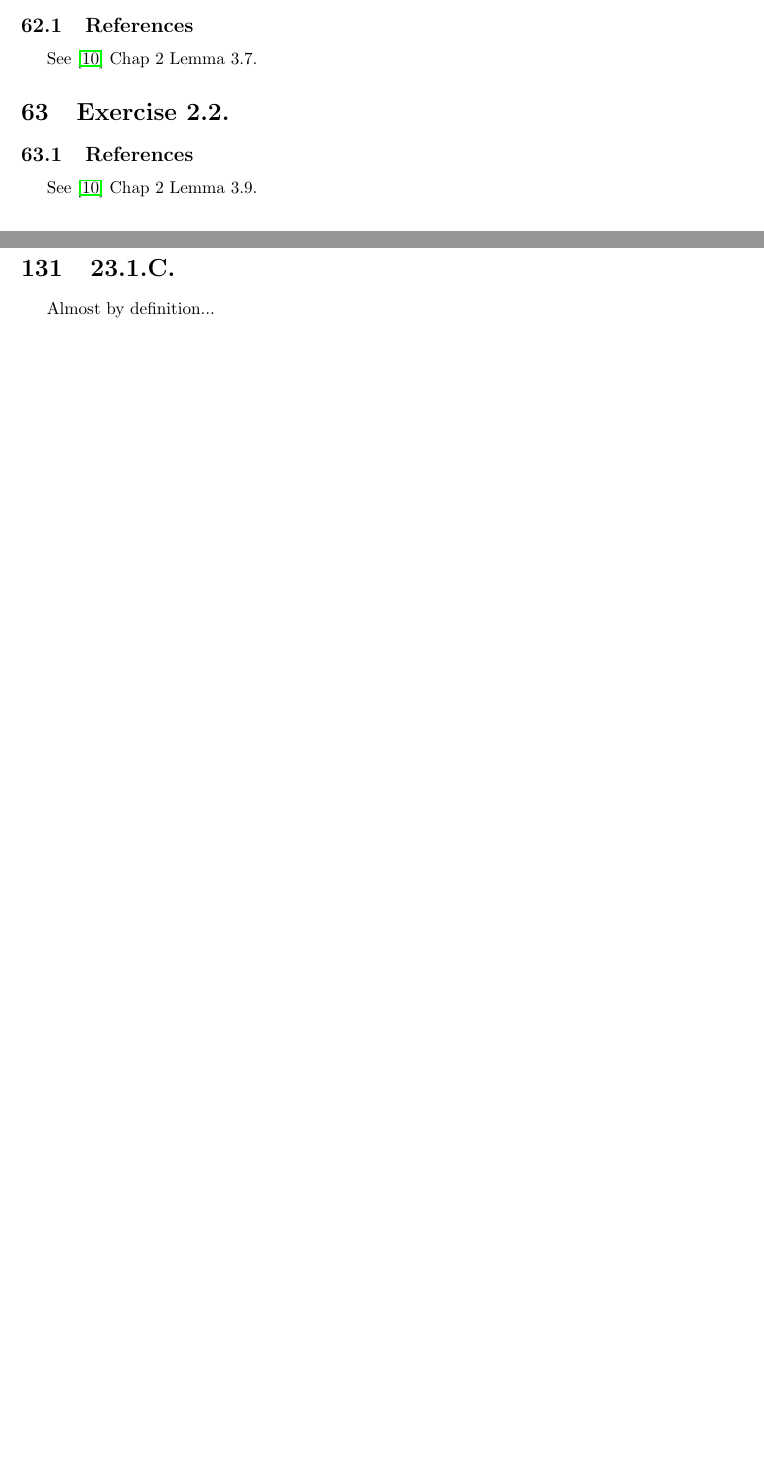
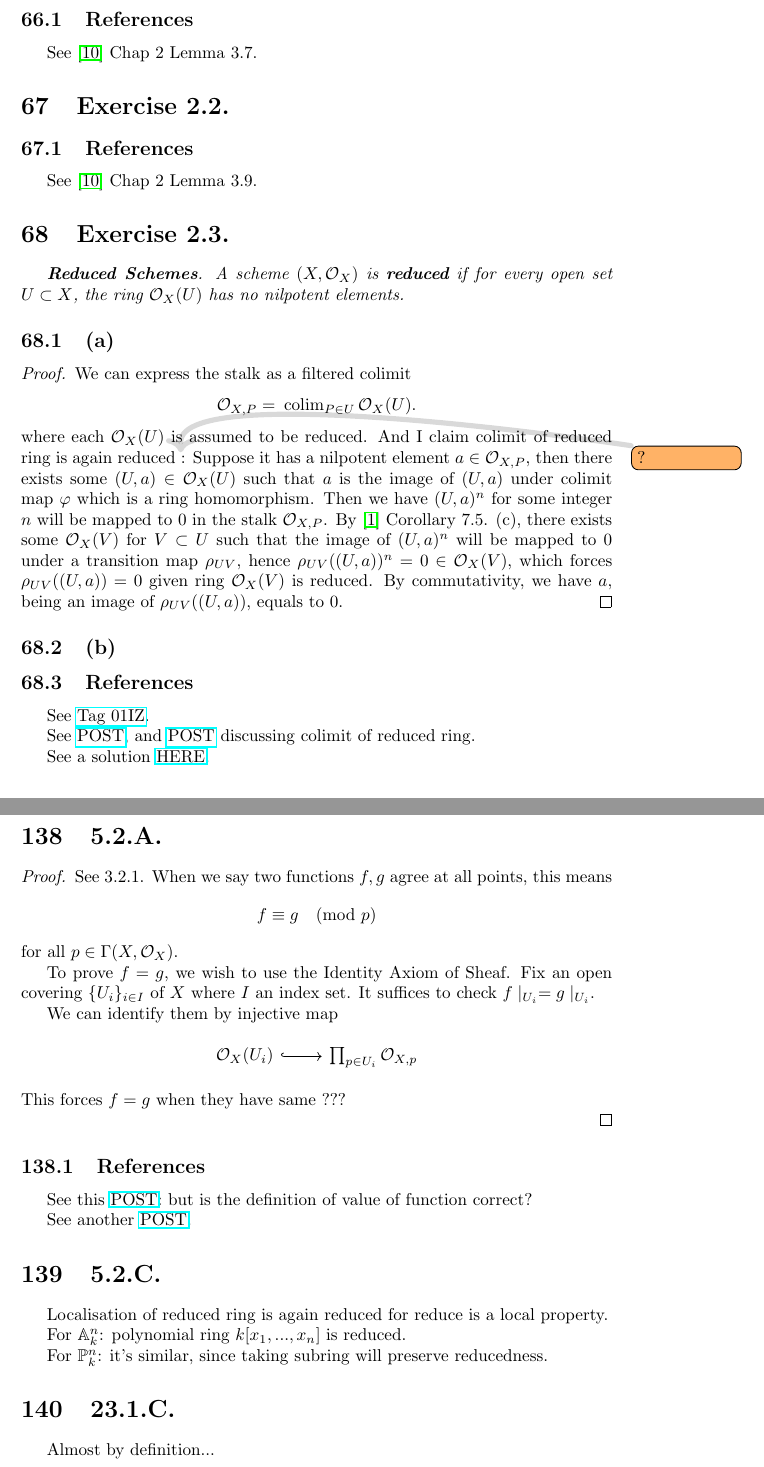
Before and after one commit to Ihcnurnat/Notes-Algebraic-Geometry, a LaTeX document (main.tex, which reads texFiles/01 Robin Hartshorne/Chapter 2.2.tex, texFiles/02 Ravi Vakil/Chapter 5.tex): two parts of pages 39 and 65 of 69 before the commit and two parts of pages 42 and 69 of 72 after it, joined at a grey line, cut so that both start at the same text, the shorter picture padded with empty space. Compiled offline with pdfLaTeX; a LaTeX package or settings file that is missing is left out.

Commit message:
Reduced Scheme

```diff
--- a/main.tex
+++ b/main.tex
@@ -13,6 +13,7 @@
 \usepackage{xcolor}
 \usepackage{multirow}
 \usepackage{dsfont}
+\usepackage{comment}
 \usepackage[capitalise]{cleveref}
 \usepackage[tikz]{ocgx2}
 %see here:  https://tex.stackexchange.com/questions/520455/how-to-hide-some-text-until-the-reader-clicks-on-it
--- a/texFiles/01 Robin Hartshorne/Chapter 2.2.tex
+++ b/texFiles/01 Robin Hartshorne/Chapter 2.2.tex
@@ -43,6 +84,33 @@ See \cite{qing2006algebraic} Chap 2 Lemma 3.7.
 
 See \cite{qing2006algebraic} Chap 2 Lemma 3.9.
 
+\section{Exercise 2.3.}
+\textit{\textbf{Reduced Schemes}. A scheme $(X,\mathcal O_X)$ is \textbf{reduced} if for every open set $U\subset X$, the ring $\mathcal O_X(U)$ has no nilpotent elements.}
+
+\subsection{(a)}
+
+\begin{proof}
+    We can express the stalk as a filtered colimit
+    \begin{align*}
+        \mathcal O_{X,P}
+        =&~ \operatorname{colim}_{P\in U}\mathcal O_X(U).
+    \end{align*} where each $\mathcal O_X(U)$ is assumed to be reduced.
+    And I claim colimit of reduced ring is again reduced \todo{?}:
+    Suppose it has a nilpotent element $a\in\mathcal O_{X,P}$, then there exists some $(U,a)\in \mathcal O_X(U)$ such that $a$ is the image of $(U,a)$ under colimit map $\varphi$ which is a ring homomorphism. Then we have $(U,a)^n$ for some integer $n$ will be mapped to $0$ in the stalk $\mathcal O_{X,P}$. By \cite{altman2013term} Corollary 7.5. (c), there exists some $\mathcal O_X(V)$ for $V\subset U$ such that the image of $(U,a)^n$ will be mapped to $0$ under a transition map $\rho_{UV}$, hence $\rho_{UV}((U,a))^n=0\in\mathcal O_X(V)$, which forces $\rho_{UV}((U,a))=0$ given ring $\mathcal O_X(V)$ is reduced. By commutativity, we have $a$, being an image of $\rho_{UV}((U,a))$, equals to $0$.
+\end{proof}
+
+\subsection{(b)}
+
+
+
+\subsection{References}
+See \href{https://stacks.math.columbia.edu/tag/01IZ}{Tag 01IZ}.
+
+See \href{https://math.stackexchange.com/questions/437227/colimit-of-reduced-rings}{POST}, and \href{https://math.stackexchange.com/questions/2737301/reducedness-and-colimit}{POST} discussing colimit of reduced ring.
+
+See a solution \href{https://www.math.ncku.edu.tw/~fjmliou/alg/reduced_scheme.pdf}{HERE}.
+
+
 \section{Exercise 2.12.}
 
 \subsection{Remarks}
--- /dev/null
+++ b/texFiles/02 Ravi Vakil/Chapter 5.tex
@@ -0,0 +1,33 @@
+\section{5.2.A.}
+
+\begin{proof}
+
+See 3.2.1. When we say two functions $f,g$ agree at all points, this means
+\[f\equiv g\pmod{p}\] for all $p\in \Gamma(X,\mathcal O_X)$.
+
+To prove $f=g$, we wish to use the Identity Axiom of Sheaf. Fix an open covering $\{U_i\}_{i\in I}$ of $X$ where $I$ an index set. It suffices to check $f\mid_{U_i}=g\mid_{U_i}$.
+
+We can identify them by injective map
+% https://q.uiver.app/#q=WzAsMixbMCwwLCJcXG1hdGhjYWwgT19YKFgpIl0sWzEsMCwiXFxwcm9kX3twXFxpbiBYfVxcbWF0aGNhbCBPX3tYLHB9Il0sWzAsMSwiIiwwLHsic3R5bGUiOnsidGFpbCI6eyJuYW1lIjoiaG9vayIsInNpZGUiOiJ0b3AifX19XV0=
+\[\begin{tikzcd}
+	{\mathcal O_X(U_i)} & {\prod_{p\in U_i}\mathcal O_{X,p}}
+	\arrow[hook, from=1-1, to=1-2]
+\end{tikzcd}\]
+This forces $f=g$ when they have same ???
+
+\end{proof}
+
+\subsection{References}
+
+See this \href{https://math.stackexchange.com/questions/3834821/equality-of-functions-in-a-reduced-scheme}{POST}: but is the definition of value of function correct?
+
+See another \href{https://math.stackexchange.com/questions/1157904/functions-on-reduced-schemes-are-determined-by-their-values-at-each-point}{POST}.
+
+\section{5.2.C.}
+
+Localisation of reduced ring is again reduced for reduce is a local property.
+
+For $\mathbb A^n_k$:
+polynomial ring $k[x_1,...,x_n]$ is reduced.
+
+For $\mathbb P^n_k$: it's similar, since taking subring will preserve reducedness.
```
Also changed, not shown: texFiles/01 Robin Hartshorne/Chapter 2.5.tex (added, +22 -0 lines), texFiles/03 Qing Liu/Chapter 2.tex (+7 -0 lines), main.pdf, main.tex (2 more changed lines), texFiles/01 Robin Hartshorne/Chapter 2.2.tex (51 more changed lines).
